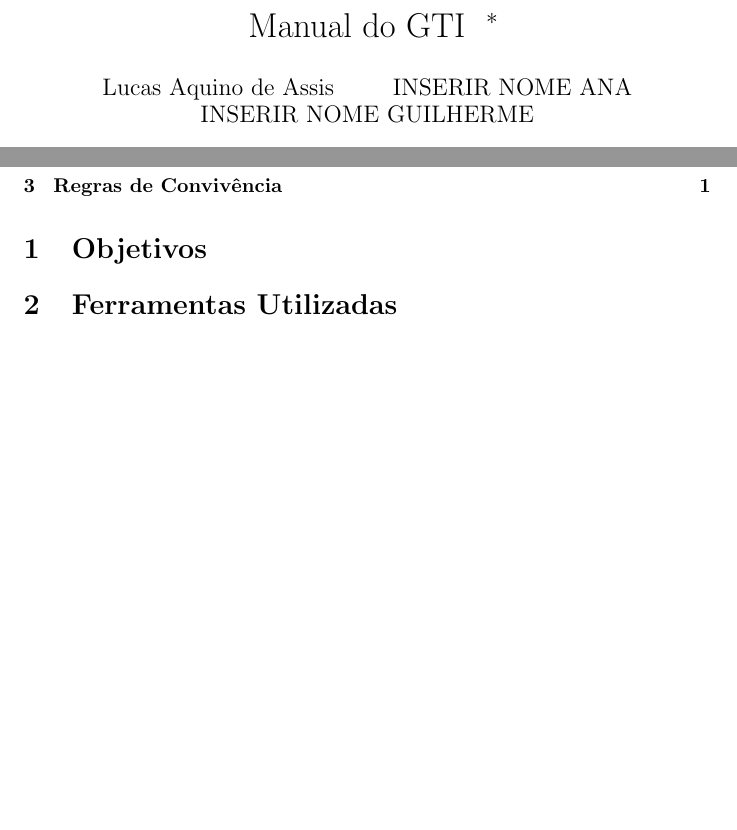
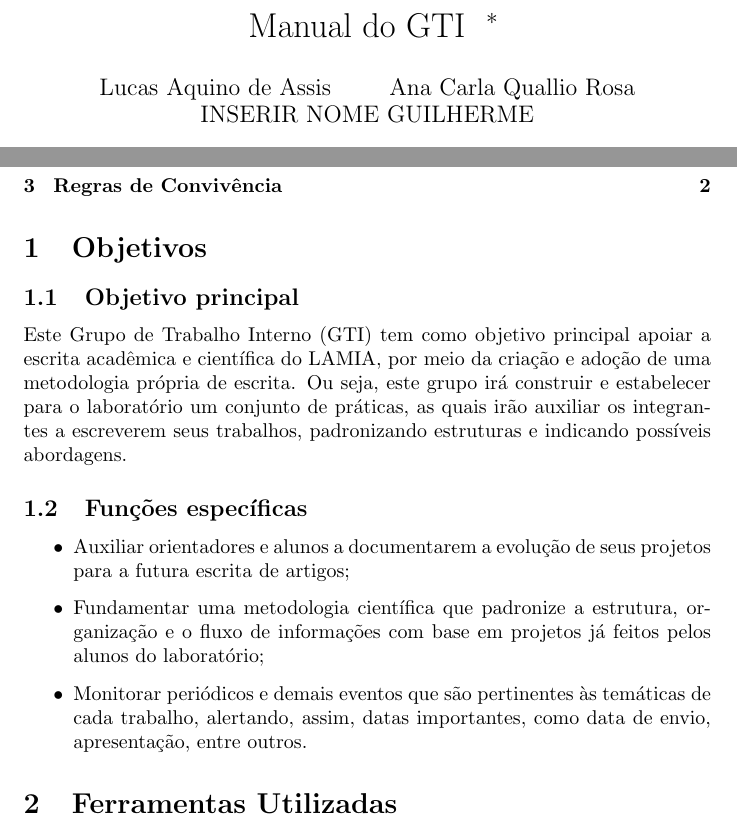
Before and after one commit to GreyGoldFish/LAMIA-GTI-Escrita-Cientifica, a LaTeX document (Manual do GTI/manual_do_gti.tex): two parts of pages 1 and 2 of 2 before the commit and two parts of pages 1 and 2 of 3 after it, joined at a grey line, cut so that both start at the same text, the shorter picture padded with empty space. Compiled offline with pdfLaTeX.

Commit message:
Escrever o objetivo principal
Escrever o objetivo principal do GTI e demais funções

```diff
--- a/Manual do GTI/manual_do_gti.tex
+++ b/Manual do GTI/manual_do_gti.tex
@@ -6,7 +6,7 @@
 	\author{
 		Lucas Aquino de Assis
 		\and
-		INSERIR NOME ANA
+		Ana Carla Quallio Rosa
 		\and
 		INSERIR NOME GUILHERME
 	}
@@ -22,6 +22,15 @@
 \tableofcontents
 
 \section{Objetivos}
+\subsection{Objetivo principal}
+Este Grupo de Trabalho Interno (GTI) tem como objetivo principal apoiar a escrita acadêmica e científica do LAMIA, por meio da criação e adoção de uma metodologia própria de escrita. Ou seja, este grupo irá construir e estabelecer para o laboratório um conjunto de práticas, as quais irão auxiliar os integrantes a escreverem seus trabalhos, padronizando estruturas e indicando possíveis abordagens.
+
+\subsection{Funções específicas}
+\begin{itemize}
+  \item Auxiliar orientadores e alunos a documentarem a evolução de seus projetos para a futura escrita de artigos;
+  \item Fundamentar uma metodologia científica que padronize a estrutura, organização e o fluxo de informações com base em projetos já feitos pelos alunos do laboratório;
+  \item Monitorar periódicos e demais eventos que são pertinentes às temáticas de cada trabalho, alertando, assim, datas importantes, como data de envio, apresentação, entre outros.
+\end{itemize}
 
 \section{Ferramentas Utilizadas}
 \subsection{LaTeX}
```
